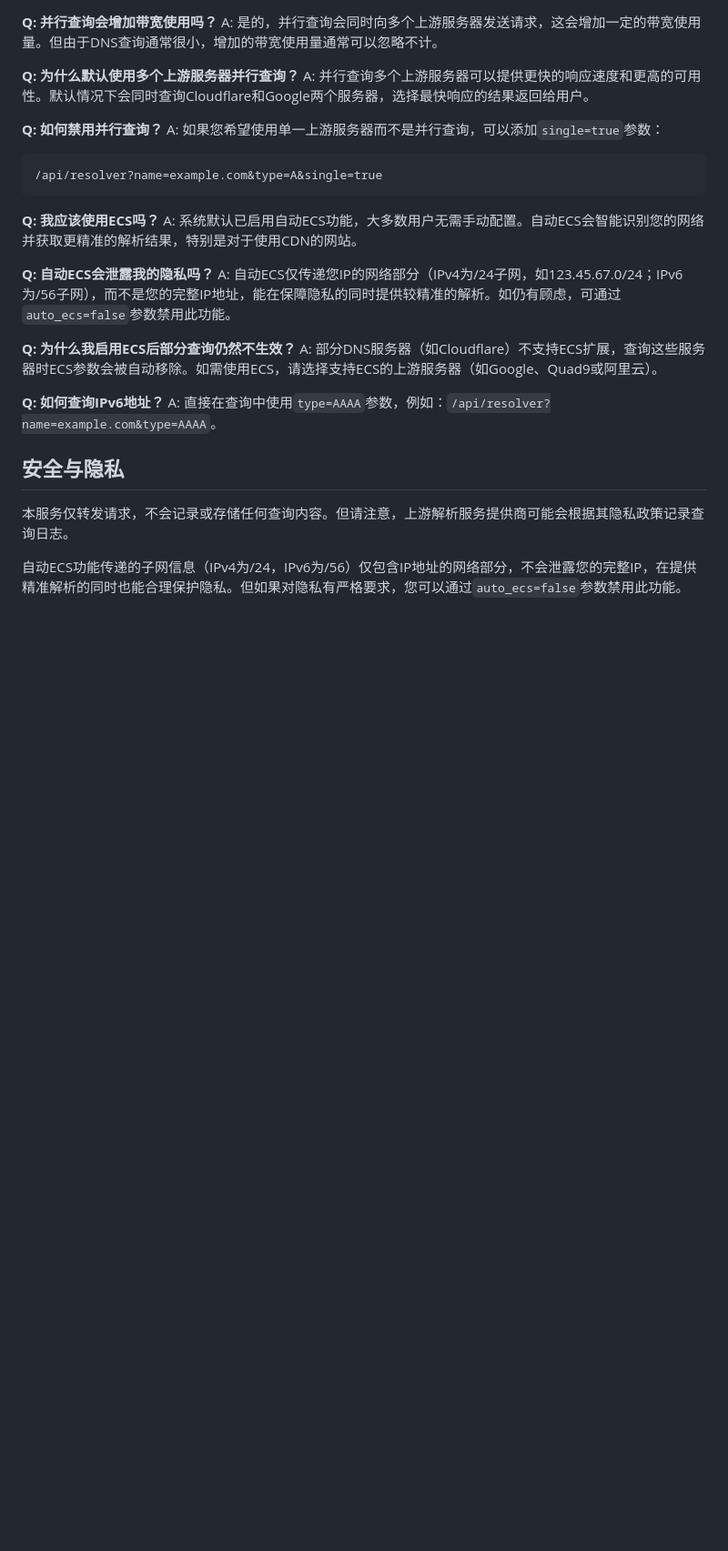
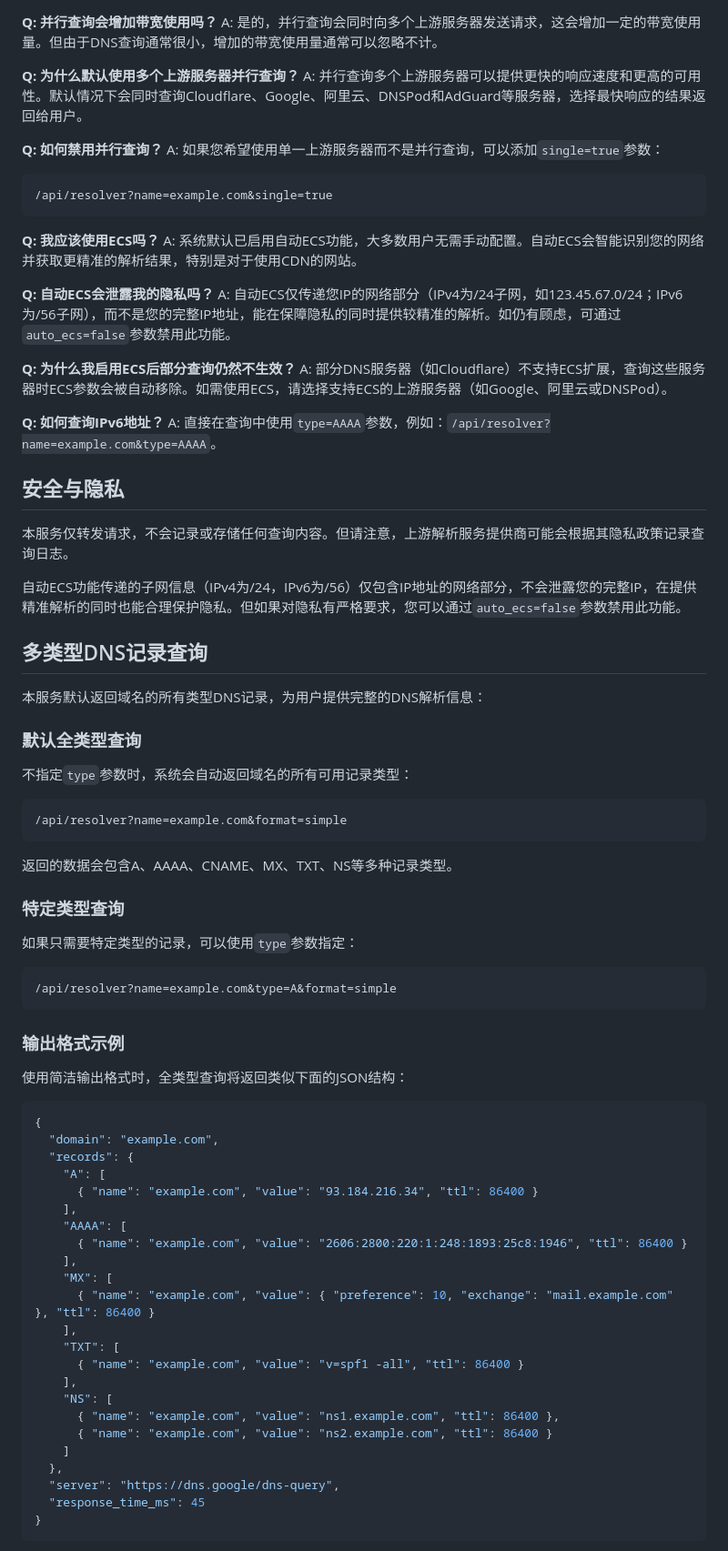
Before and after one commit to goukey/cf-dns-pages, a Markdown page: README.md, the part around one of its changes. Shown at 91% size. GitHub-like rendering; blank space fills up the shorter version.

````diff
--- a/README.md
+++ b/README.md
@@ -314,12 +324,12 @@ A: 确保你提供的URL是完整的HTTPS URL（包含`https://`前缀），并
 A: 是的，并行查询会同时向多个上游服务器发送请求，这会增加一定的带宽使用量。但由于DNS查询通常很小，增加的带宽使用量通常可以忽略不计。
 
 **Q: 为什么默认使用多个上游服务器并行查询？**
-A: 并行查询多个上游服务器可以提供更快的响应速度和更高的可用性。默认情况下会同时查询Cloudflare和Google两个服务器，选择最快响应的结果返回给用户。
+A: 并行查询多个上游服务器可以提供更快的响应速度和更高的可用性。默认情况下会同时查询Cloudflare、Google、阿里云、DNSPod和AdGuard等服务器，选择最快响应的结果返回给用户。
 
 **Q: 如何禁用并行查询？**
 A: 如果您希望使用单一上游服务器而不是并行查询，可以添加`single=true`参数：
 ```
-/api/resolver?name=example.com&type=A&single=true
+/api/resolver?name=example.com&single=true
 ```
 
 **Q: 我应该使用ECS吗？**
@@ -329,7 +339,7 @@ A: 系统默认已启用自动ECS功能，大多数用户无需手动配置。
 A: 自动ECS仅传递您IP的网络部分（IPv4为/24子网，如123.45.67.0/24；IPv6为/56子网），而不是您的完整IP地址，能在保障隐私的同时提供较精准的解析。如仍有顾虑，可通过`auto_ecs=false`参数禁用此功能。
 
 **Q: 为什么我启用ECS后部分查询仍然不生效？**
-A: 部分DNS服务器（如Cloudflare）不支持ECS扩展，查询这些服务器时ECS参数会被自动移除。如需使用ECS，请选择支持ECS的上游服务器（如Google、Quad9或阿里云）。
+A: 部分DNS服务器（如Cloudflare）不支持ECS扩展，查询这些服务器时ECS参数会被自动移除。如需使用ECS，请选择支持ECS的上游服务器（如Google、阿里云或DNSPod）。
 
 **Q: 如何查询IPv6地址？**
 A: 直接在查询中使用`type=AAAA`参数，例如：`/api/resolver?name=example.com&type=AAAA`。
@@ -339,3 +349,56 @@ A: 直接在查询中使用`type=AAAA`参数，例如：`/api/resolver?name=exam
 本服务仅转发请求，不会记录或存储任何查询内容。但请注意，上游解析服务提供商可能会根据其隐私政策记录查询日志。
 
 自动ECS功能传递的子网信息（IPv4为/24，IPv6为/56）仅包含IP地址的网络部分，不会泄露您的完整IP，在提供精准解析的同时也能合理保护隐私。但如果对隐私有严格要求，您可以通过`auto_ecs=false`参数禁用此功能。
+
+## 多类型DNS记录查询
+
+本服务默认返回域名的所有类型DNS记录，为用户提供完整的DNS解析信息：
+
+### 默认全类型查询
+
+不指定`type`参数时，系统会自动返回域名的所有可用记录类型：
+
+```
+/api/resolver?name=example.com&format=simple
+```
+
+返回的数据会包含A、AAAA、CNAME、MX、TXT、NS等多种记录类型。
+
+### 特定类型查询
+
+如果只需要特定类型的记录，可以使用`type`参数指定：
+
+```
+/api/resolver?name=example.com&type=A&format=simple
+```
+
+### 输出格式示例
+
+使用简洁输出格式时，全类型查询将返回类似下面的JSON结构：
+
+```json
+{
+  "domain": "example.com",
+  "records": {
+    "A": [
+      { "name": "example.com", "value": "93.184.216.34", "ttl": 86400 }
+    ],
+    "AAAA": [
+      { "name": "example.com", "value": "2606:2800:220:1:248:1893:25c8:1946", "ttl": 86400 }
+    ],
+    "MX": [
+      { "name": "example.com", "value": { "preference": 10, "exchange": "mail.example.com" }, "ttl": 86400 }
+    ],
+    "TXT": [
+      { "name": "example.com", "value": "v=spf1 -all", "ttl": 86400 }
+    ],
+    "NS": [
+      { "name": "example.com", "value": "ns1.example.com", "ttl": 86400 },
+      { "name": "example.com", "value": "ns2.example.com", "ttl": 86400 }
+    ]
+  },
+  "server": "https://dns.google/dns-query",
+  "response_time_ms": 45
+}
+```
+
````
Also changed, not shown: other parts of README.md (+79 -23 lines).
